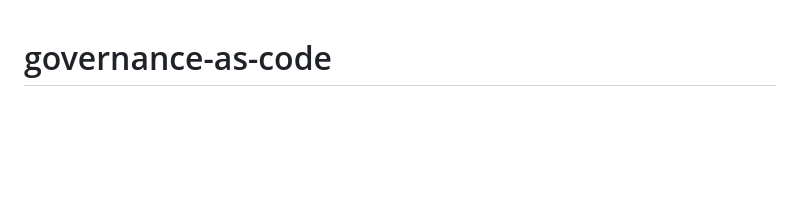
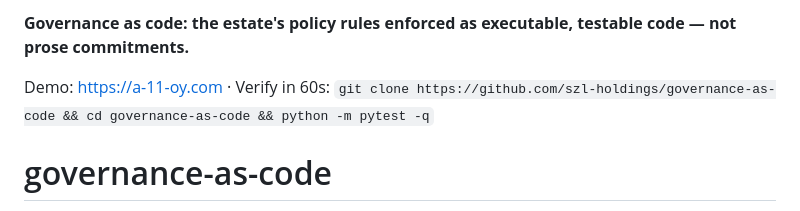
Before and after one commit to szl-holdings/governance-as-code, a Markdown page: README.md, the part around the change. GitHub-like rendering; blank space fills up the shorter version.

Commit message:
docs(showcase): plain-language opener with demo link and 60-second verify command (#32)

```diff
--- a/README.md
+++ b/README.md
@@ -1,3 +1,7 @@
+**Governance as code: the estate's policy rules enforced as executable, testable code — not prose commitments.**
+
+Demo: https://a-11-oy.com · Verify in 60s: `git clone https://github.com/szl-holdings/governance-as-code && cd governance-as-code && python -m pytest -q`
+
 # governance-as-code
 
 **Control before action. Evidence after.** The SZL Holdings governance estate as
```
